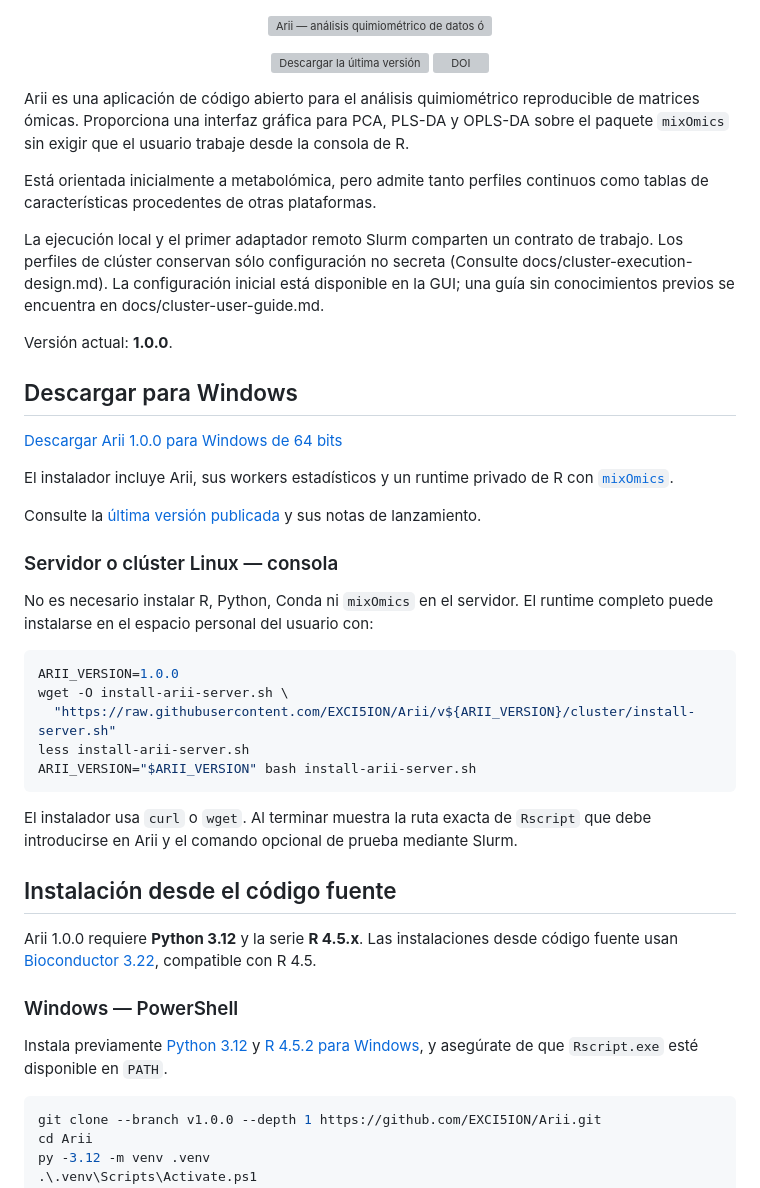
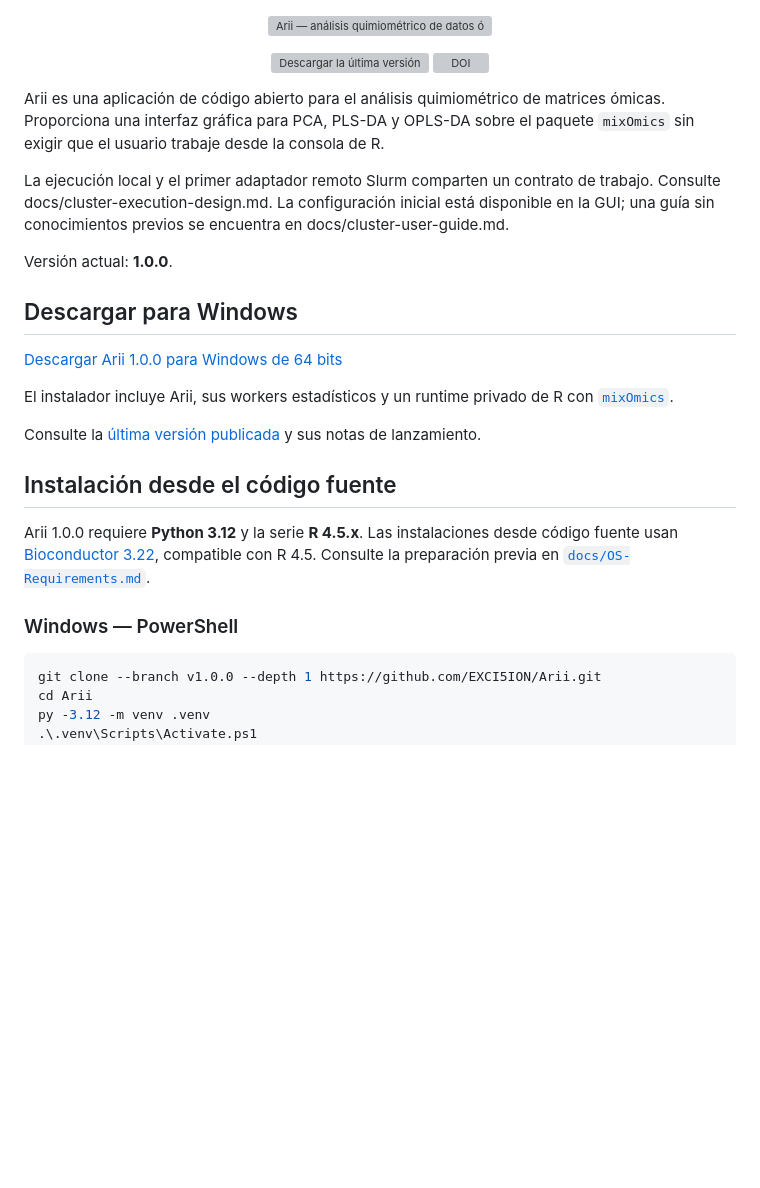
Before and after one commit to EXCI5ION/Arii, a Markdown page: README.md, the part around one of its changes. Drawn GitHub-style; blank space fills up the shorter version; grey boxes are pictures that could not be loaded.

Commit message:
Se agregó el requirements

````diff
--- a/README.md
+++ b/README.md
@@ -15,16 +15,11 @@
   </a>
 </p>
 
-Arii es una aplicación de código abierto para el análisis quimiométrico
-reproducible de matrices ómicas. Proporciona una interfaz gráfica para
+Arii es una aplicación de código abierto para el análisis quimiométrico de matrices ómicas. Proporciona una interfaz gráfica para
 PCA, PLS-DA y OPLS-DA sobre el paquete `mixOmics` sin exigir que el usuario trabaje desde
 la consola de R.
 
-Está orientada inicialmente a metabolómica, pero admite tanto perfiles
-continuos como tablas de características procedentes de otras plataformas.
-
-La ejecución local y el primer adaptador remoto Slurm comparten un contrato de trabajo.
-Los perfiles de clúster conservan sólo configuración no secreta (Consulte docs/cluster-execution-design.md).
+La ejecución local y el primer adaptador remoto Slurm comparten un contrato de trabajo. Consulte docs/cluster-execution-design.md.
 La configuración inicial está disponible en la GUI; una guía sin conocimientos previos se encuentra en docs/cluster-user-guide.md.
 
 Versión actual: **1.0.0**.
@@ -39,34 +34,14 @@ con [`mixOmics`](https://mixomics.org/).
 Consulte la [última versión publicada](https://github.com/EXCI5ION/Arii/releases/latest) y
 sus notas de lanzamiento.
 
-### Servidor o clúster Linux — consola
-
-No es necesario instalar R, Python, Conda ni `mixOmics` en el servidor. El runtime completo puede instalarse en el espacio personal
-del usuario con:
-
-```bash
-ARII_VERSION=1.0.0
-wget -O install-arii-server.sh \
-  "https://raw.githubusercontent.com/EXCI5ION/Arii/v${ARII_VERSION}/cluster/install-server.sh"
-less install-arii-server.sh
-ARII_VERSION="$ARII_VERSION" bash install-arii-server.sh
-```
-
-El instalador usa `curl` o `wget`. Al terminar
-muestra la ruta exacta de `Rscript` que debe introducirse en Arii y el comando
-opcional de prueba mediante Slurm.
-
 ## Instalación desde el código fuente
 
 Arii 1.0.0 requiere **Python 3.12** y la serie **R 4.5.x**. Las instalaciones desde código fuente
 usan [Bioconductor 3.22](https://bioconductor.org/news/bioc_3_22_release/),
-compatible con R 4.5.
+compatible con R 4.5. Consulte la preparación previa en
+[`docs/OS-Requirements.md`](docs/OS-Requirements.md).
 
 ### Windows — PowerShell
-
-Instala previamente [Python 3.12](https://www.python.org/downloads/) y
-[R 4.5.2 para Windows](https://cran.r-project.org/bin/windows/base/old/4.5.2/R-4.5.2-win.exe), y asegúrate de que
-`Rscript.exe` esté disponible en `PATH`.
 
 ```powershell
 git clone --branch v1.0.0 --depth 1 https://github.com/EXCI5ION/Arii.git
````
Also changed, not shown: other parts of README.md (+23 -36 lines), docs/OS-Requirements.md (added, +149 -0 lines).
